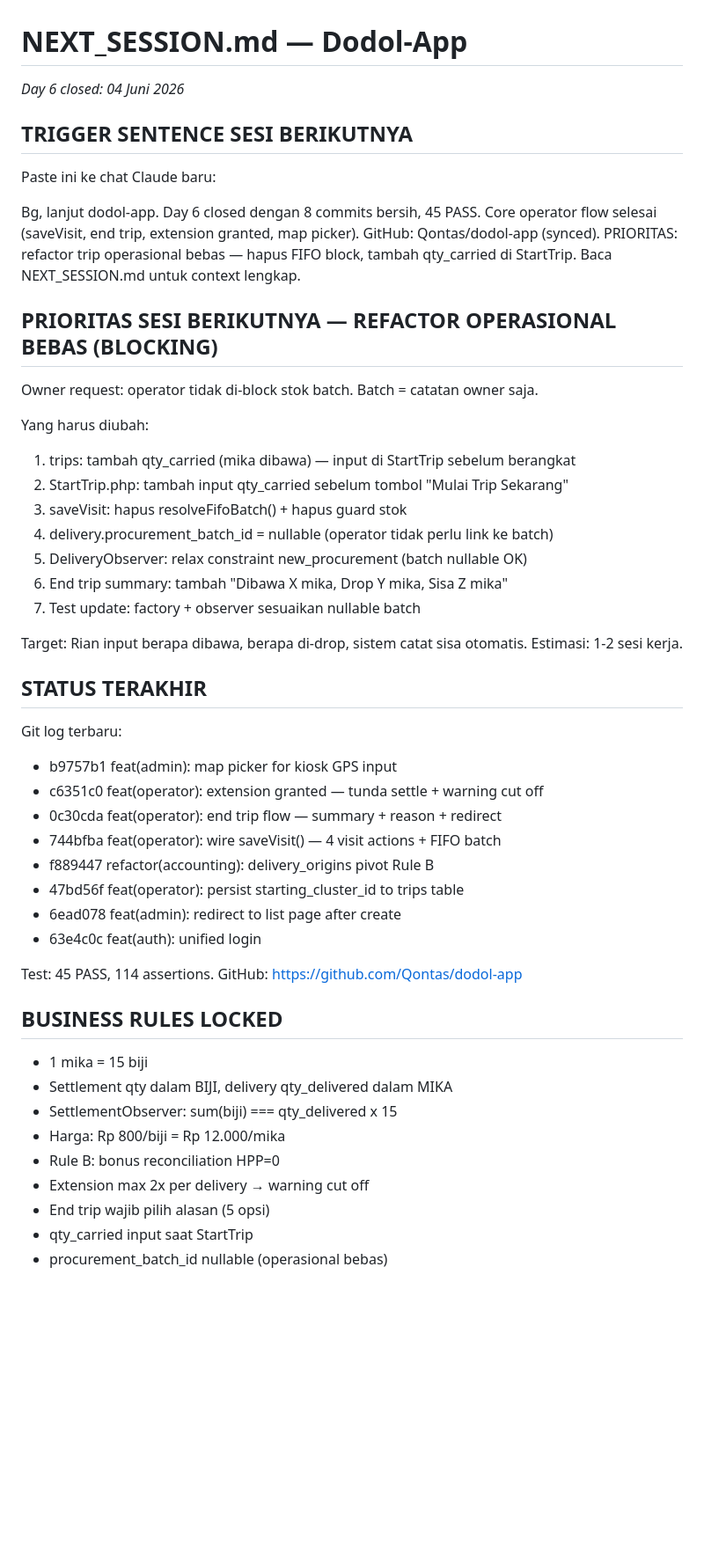
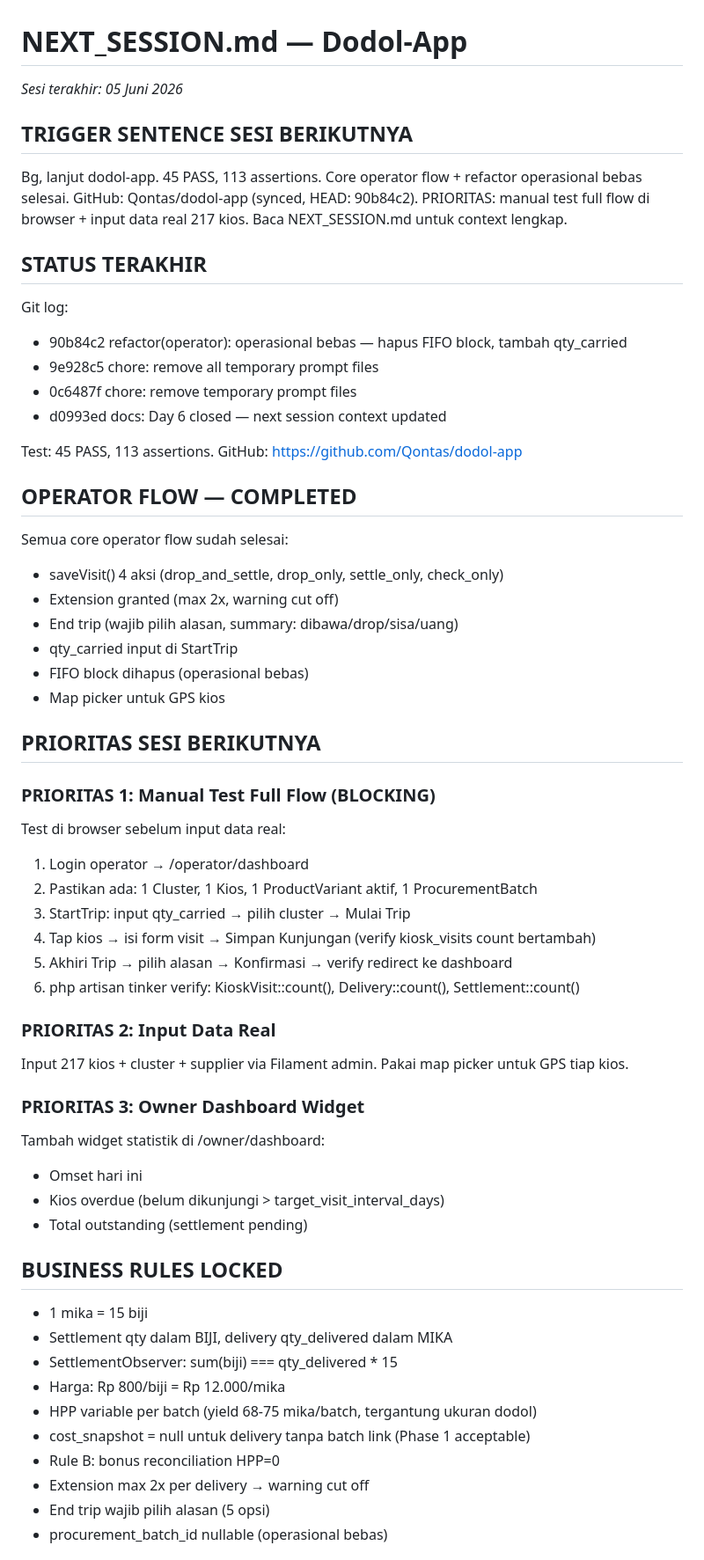
Before and after one commit to Qontas/dodol-app, a Markdown page: NEXT_SESSION.md, the part around one of its changes. Shown at 88% size. Rendered like a GitHub page; blank space fills up the shorter version.

Commit message:
docs: close sesi — operator flow complete, prioritas manual test + data real

```diff
--- a/NEXT_SESSION.md
+++ b/NEXT_SESSION.md
@@ -1,55 +1,65 @@
 # NEXT_SESSION.md — Dodol-App
-*Day 6 closed: 04 Juni 2026*
+*Sesi terakhir: 05 Juni 2026*
 
 ## TRIGGER SENTENCE SESI BERIKUTNYA
 
-Paste ini ke chat Claude baru:
-
-Bg, lanjut dodol-app. Day 6 closed dengan 8 commits bersih, 45 PASS.
-Core operator flow selesai (saveVisit, end trip, extension granted, map picker).
-GitHub: Qontas/dodol-app (synced).
-PRIORITAS: refactor trip operasional bebas — hapus FIFO block, tambah qty_carried di StartTrip.
+Bg, lanjut dodol-app. 45 PASS, 113 assertions.
+Core operator flow + refactor operasional bebas selesai.
+GitHub: Qontas/dodol-app (synced, HEAD: 90b84c2).
+PRIORITAS: manual test full flow di browser + input data real 217 kios.
 Baca NEXT_SESSION.md untuk context lengkap.
-
-## PRIORITAS SESI BERIKUTNYA — REFACTOR OPERASIONAL BEBAS (BLOCKING)
-
-Owner request: operator tidak di-block stok batch. Batch = catatan owner saja.
-
-Yang harus diubah:
-1. trips: tambah qty_carried (mika dibawa) — input di StartTrip sebelum berangkat
-2. StartTrip.php: tambah input qty_carried sebelum tombol "Mulai Trip Sekarang"
-3. saveVisit: hapus resolveFifoBatch() + hapus guard stok
-4. delivery.procurement_batch_id = nullable (operator tidak perlu link ke batch)
-5. DeliveryObserver: relax constraint new_procurement (batch nullable OK)
-6. End trip summary: tambah "Dibawa X mika, Drop Y mika, Sisa Z mika"
-7. Test update: factory + observer sesuaikan nullable batch
-
-Target: Rian input berapa dibawa, berapa di-drop, sistem catat sisa otomatis.
-Estimasi: 1-2 sesi kerja.
 
 ## STATUS TERAKHIR
 
-Git log terbaru:
-- b9757b1 feat(admin): map picker for kiosk GPS input
-- c6351c0 feat(operator): extension granted — tunda settle + warning cut off
-- 0c30cda feat(operator): end trip flow — summary + reason + redirect
-- 744bfba feat(operator): wire saveVisit() — 4 visit actions + FIFO batch
-- f889447 refactor(accounting): delivery_origins pivot Rule B
-- 47bd56f feat(operator): persist starting_cluster_id to trips table
-- 6ead078 feat(admin): redirect to list page after create
-- 63e4c0c feat(auth): unified login
+Git log:
+- 90b84c2 refactor(operator): operasional bebas — hapus FIFO block, tambah qty_carried
+- 9e928c5 chore: remove all temporary prompt files
+- 0c6487f chore: remove temporary prompt files
+- d0993ed docs: Day 6 closed — next session context updated
 
-Test: 45 PASS, 114 assertions.
+Test: 45 PASS, 113 assertions.
 GitHub: https://github.com/Qontas/dodol-app
+
+## OPERATOR FLOW — COMPLETED
+
+Semua core operator flow sudah selesai:
+- saveVisit() 4 aksi (drop_and_settle, drop_only, settle_only, check_only)
+- Extension granted (max 2x, warning cut off)
+- End trip (wajib pilih alasan, summary: dibawa/drop/sisa/uang)
+- qty_carried input di StartTrip
+- FIFO block dihapus (operasional bebas)
+- Map picker untuk GPS kios
+
+## PRIORITAS SESI BERIKUTNYA
+
+### PRIORITAS 1: Manual Test Full Flow (BLOCKING)
+Test di browser sebelum input data real:
+1. Login operator → /operator/dashboard
+2. Pastikan ada: 1 Cluster, 1 Kios, 1 ProductVariant aktif, 1 ProcurementBatch
+3. StartTrip: input qty_carried → pilih cluster → Mulai Trip
+4. Tap kios → isi form visit → Simpan Kunjungan (verify kiosk_visits count bertambah)
+5. Akhiri Trip → pilih alasan → Konfirmasi → verify redirect ke dashboard
+6. php artisan tinker verify: KioskVisit::count(), Delivery::count(), Settlement::count()
+
+### PRIORITAS 2: Input Data Real
+Input 217 kios + cluster + supplier via Filament admin.
+Pakai map picker untuk GPS tiap kios.
+
+### PRIORITAS 3: Owner Dashboard Widget
+Tambah widget statistik di /owner/dashboard:
+- Omset hari ini
+- Kios overdue (belum dikunjungi > target_visit_interval_days)
+- Total outstanding (settlement pending)
 
 ## BUSINESS RULES LOCKED
 
 - 1 mika = 15 biji
 - Settlement qty dalam BIJI, delivery qty_delivered dalam MIKA
-- SettlementObserver: sum(biji) === qty_delivered x 15
+- SettlementObserver: sum(biji) === qty_delivered * 15
 - Harga: Rp 800/biji = Rp 12.000/mika
+- HPP variable per batch (yield 68-75 mika/batch, tergantung ukuran dodol)
+- cost_snapshot = null untuk delivery tanpa batch link (Phase 1 acceptable)
 - Rule B: bonus reconciliation HPP=0
 - Extension max 2x per delivery → warning cut off
 - End trip wajib pilih alasan (5 opsi)
-- qty_carried input saat StartTrip
 - procurement_batch_id nullable (operasional bebas)
```
Also changed, not shown: other parts of NEXT_SESSION.md (+7 -6 lines).
